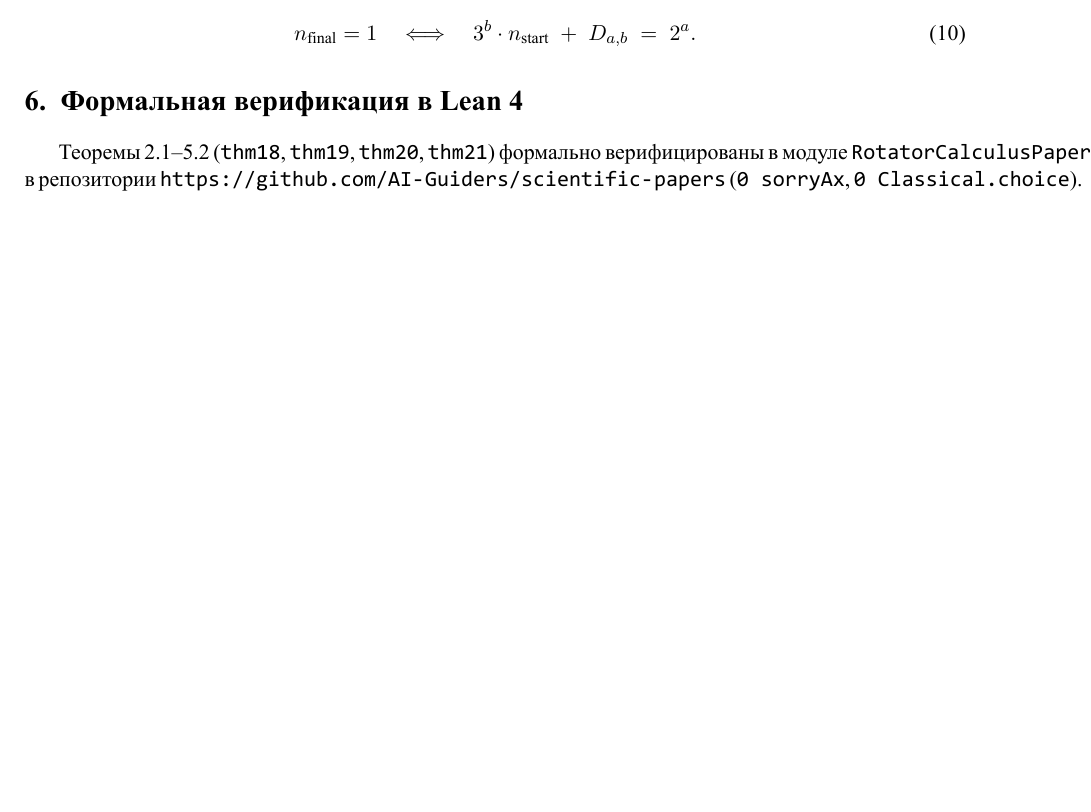
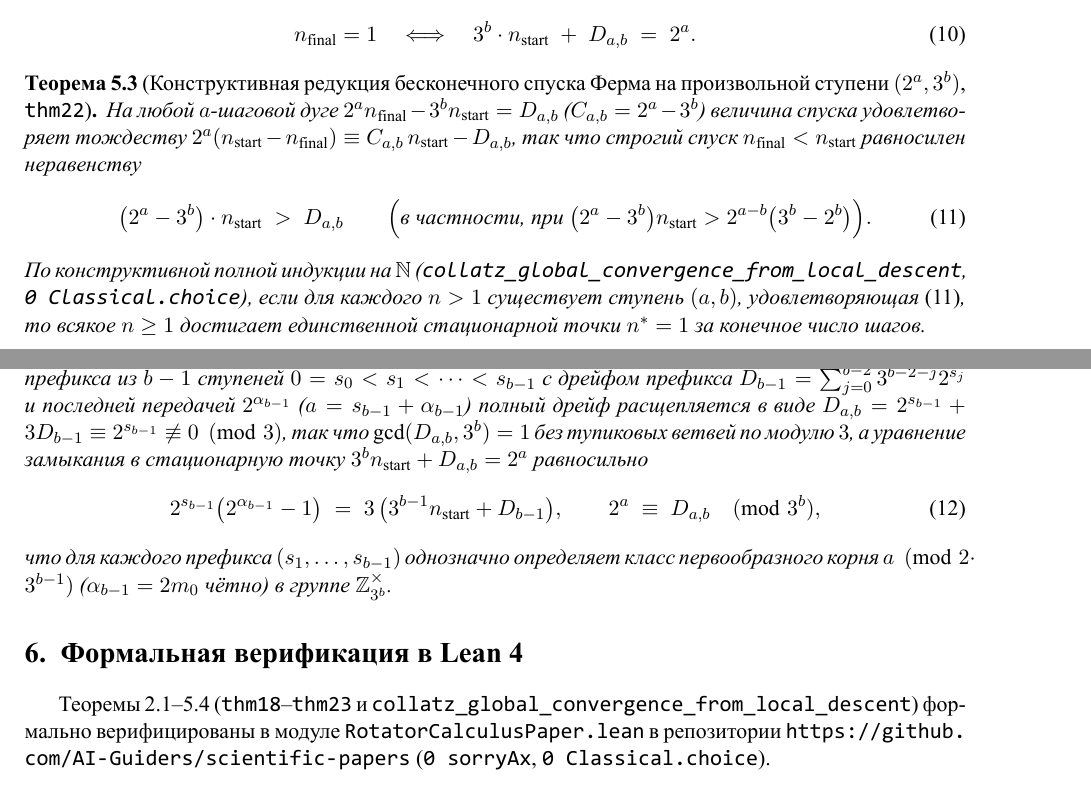
Before and after one commit to AI-Guiders/scientific-papers, a LaTeX paper (mathematics/collatz-natural-ring-wronskian-ru.tex): part of page 3 of 4 before the commit and two parts of pages 3 and 4 of 4 after it, the two joined at a grey line, cut so that both start at the same text, the shorter picture padded with empty space. The pictures show the PDF file mathematics/collatz-natural-ring-wronskian-ru.pdf that the author committed with the source.

Commit message:
Remove Z_512 reference from Collatz paper and add arbitrary-stage Fermat descent (thm22) and dead-end-free ternary prefix closure in Z_{3^b} (thm23)

```diff
--- a/mathematics/collatz-natural-ring-wronskian-ru.tex
+++ b/mathematics/collatz-natural-ring-wronskian-ru.tex
@@ -157,8 +157,28 @@ $E_5$ & $(19, 12)$ & $(2, 5)$ & $(524288, 531441)$ & $-7153$ & $3^7(+13) + 2^8(-
 \end{equation}
 \end{theorem}
 
+\begin{theorem}[Конструктивная редукция бесконечного спуска Ферма на произвольной ступени $(2^a, 3^b)$, \texttt{thm22}]
+\label{thm:fermat-descent-reduction}
+На любой $a$-шаговой дуге $2^a n_{\mathrm{final}} - 3^b n_{\mathrm{start}} = D_{a,b}$ ($C_{a,b} = 2^a - 3^b$) величина спуска удовлетворяет тождеству $2^a(n_{\mathrm{start}} - n_{\mathrm{final}}) \equiv C_{a,b}\,n_{\mathrm{start}} - D_{a,b}$, так что строгий спуск $n_{\mathrm{final}} < n_{\mathrm{start}}$ равносилен неравенству
+\begin{equation}
+  \label{eq:strict-descent-inequality}
+  \bigl(2^a - 3^b\bigr)\cdot n_{\mathrm{start}} \;>\; D_{a,b} \qquad \Bigl(\text{в частности, при } \bigl(2^a - 3^b\bigr)n_{\mathrm{start}} > 2^{a-b}\bigl(3^b - 2^b\bigr)\Bigr).
+\end{equation}
+По конструктивной полной индукции на $\mathbb{N}$ (\texttt{collatz\_global\_convergence\_from\_local\_descent}, \texttt{0 Classical.choice}), если для каждого $n > 1$ существует ступень $(a,b)$, удовлетворяющая~\eqref{eq:strict-descent-inequality}, то всякое $n \ge 1$ достигает единственной стационарной точки $n^* = 1$ за конечное число шагов.
+\end{theorem}
+
+\begin{theorem}[Беступиковое разложение префикса из $b - 1$ передач в кольце $\mathbb{Z}_{3^b}^\times$, \texttt{thm23}]
+\label{thm:ternary-prefix-closure}
+Для любого префикса из $b - 1$ ступеней $0 = s_0 < s_1 < \dots < s_{b-1}$ с дрейфом префикса $D_{b-1} = \sum_{j=0}^{b-2} 3^{b-2-j} 2^{s_j}$ и последней передачей $2^{\alpha_{b-1}}$ ($a = s_{b-1} + \alpha_{b-1}$) полный дрейф расщепляется в виде $D_{a,b} = 2^{s_{b-1}} + 3 D_{b-1} \equiv 2^{s_{b-1}} \not\equiv 0 \pmod 3$, так что $\gcd(D_{a,b}, 3^b) = 1$ без тупиковых ветвей по модулю $3$, а уравнение замыкания в стационарную точку $3^b n_{\mathrm{start}} + D_{a,b} = 2^a$ равносильно
+\begin{equation}
+  \label{eq:ternary-prefix-closure}
+  2^{s_{b-1}}\bigl(2^{\alpha_{b-1}} - 1\bigr) \;=\; 3\,\bigl(3^{b-1} n_{\mathrm{start}} + D_{b-1}\bigr), \qquad 2^a \;\equiv\; D_{a,b} \pmod{3^b},
+\end{equation}
+что для каждого префикса $(s_1,\dots,s_{b-1})$ однозначно определяет класс первообразного корня $a \pmod{2\cdot 3^{b-1}}$ ($\alpha_{b-1} = 2 m_0$ чётно) в группе $\mathbb{Z}_{3^b}^\times$.
+\end{theorem}
+
 \section{Формальная верификация в Lean~4}
-Теоремы~\ref{thm:arbitrary-modulus-rotator}--\ref{thm:stationary-reachability} (\texttt{thm18}, \texttt{thm19}, \texttt{thm20}, \texttt{thm21}) формально верифицированы в модуле \texttt{RotatorCalculusPaper.lean} в репозитории \url{https://github.com/AI-Guiders/scientific-papers} (\texttt{0 sorryAx}, \texttt{0 Classical.choice}).
+Теоремы~\ref{thm:arbitrary-modulus-rotator}--\ref{thm:ternary-prefix-closure} (\texttt{thm18}--\texttt{thm23} и \texttt{collatz\_global\_convergence\_from\_local\_descent}) формально верифицированы в модуле \texttt{RotatorCalculusPaper.lean} в репозитории \url{https://github.com/AI-Guiders/scientific-papers} (\texttt{0 sorryAx}, \texttt{0 Classical.choice}).
 
 \begin{thebibliography}{9}
 \bibitem{Malcev1970}
```
Also changed, not shown: mathematics/collatz-natural-ring-wronskian-en.tex (+22 -2 lines), mathematics/collatz-natural-ring-wronskian-en.pdf, mathematics/collatz-natural-ring-wronskian-ru.pdf, mathematics/collatz-natural-ring-wronskian-ru.tex (2 more changed lines), 1 other file.
